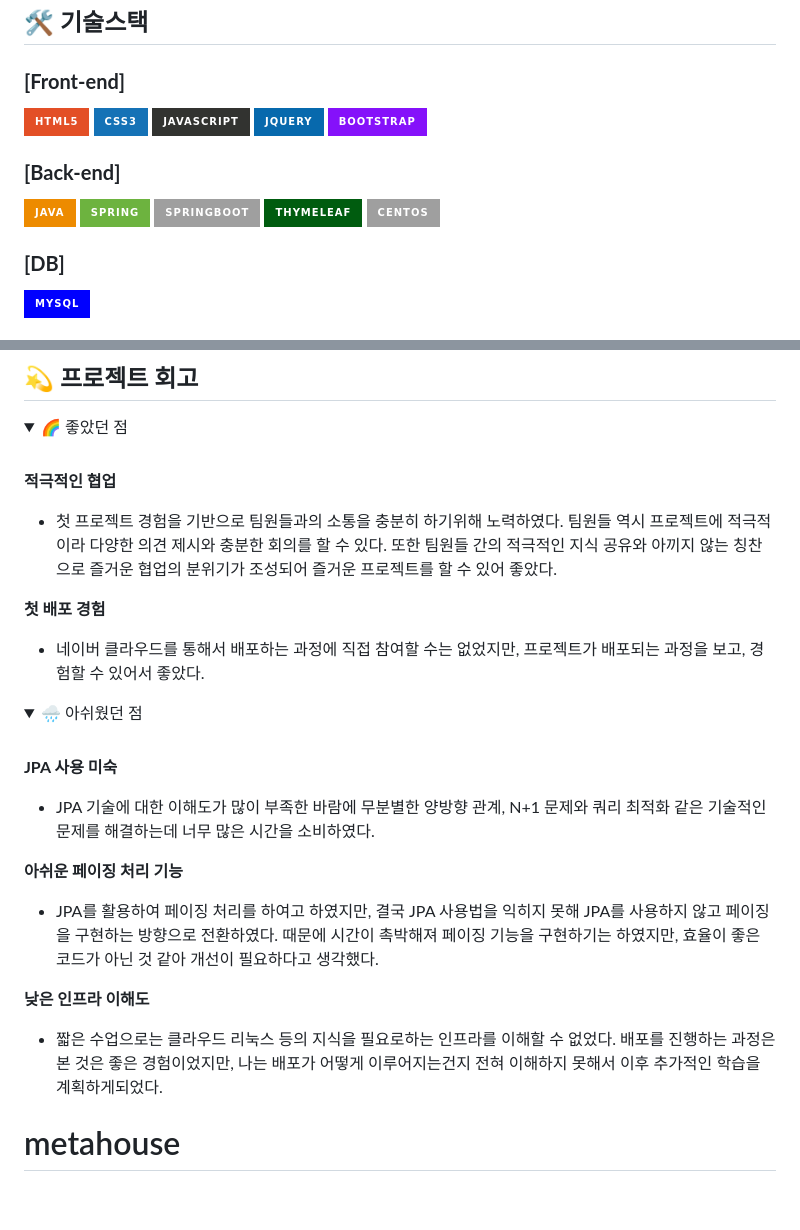
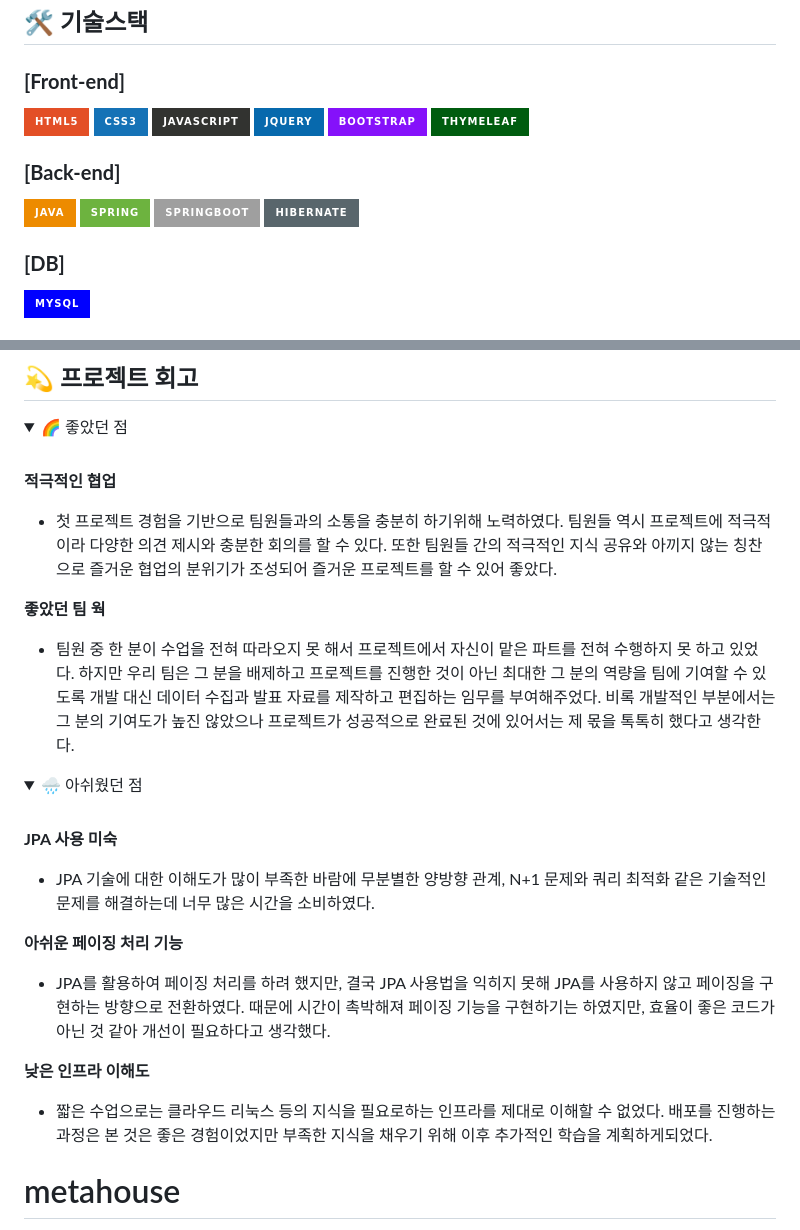
Before and after one commit to minwoorich/metahouse, a Markdown page: README.md, 2 parts joined by grey strips. GitHub-like rendering; folded sections open; badges without logos; blank space fills up the shorter version.

```diff
--- a/README.md
+++ b/README.md
@@ -18,14 +18,14 @@
 ![JavaScript](https://img.shields.io/badge/javascript-%23323330.svg?style=for-the-badge&logo=javascript&logoColor=%23F7DF1E)
 ![jQuery](https://img.shields.io/badge/jquery-%230769AD.svg?style=for-the-badge&logo=jquery&logoColor=white)
 ![Bootstrap](https://img.shields.io/badge/bootstrap-%238511FA.svg?style=for-the-badge&logo=bootstrap&logoColor=white)
+![Thymeleaf](https://img.shields.io/badge/Thymeleaf-%23005C0F.svg?style=for-the-badge&logo=Thymeleaf&logoColor=white)
 
 
 ### **[Back-end]**
 ![Java](https://img.shields.io/badge/java-%23ED8B00.svg?style=for-the-badge&logo=openjdk&logoColor=white)
 ![Spring](https://img.shields.io/badge/spring-%236DB33F.svg?style=for-the-badge&logo=spring&logoColor=white)
 ![SpringBoot](https://img.shields.io/badge/SpringBoot-%6DB33F.svg?style=for-the-badge&logo=spring&logoColor=white)
-![Thymeleaf](https://img.shields.io/badge/Thymeleaf-%23005C0F.svg?style=for-the-badge&logo=Thymeleaf&logoColor=white)
-![CentOS](https://img.shields.io/badge/CentOS-%262577.svg?style=for-the-badge&logo=CentOS&logoColor=white)
+![Hibernate](https://img.shields.io/badge/Hibernate-59666C?style=for-the-badge&logo=Hibernate&logoColor=white)
 
 ### **[DB]**
 ![MySQL](https://img.shields.io/badge/mysql-%2300f.svg?style=for-the-badge&logo=mysql&logoColor=white)
@@ -137,9 +137,9 @@
 
 - 첫 프로젝트 경험을 기반으로 팀원들과의 소통을 충분히 하기위해 노력하였다. 팀원들 역시 프로젝트에 적극적이라 다양한 의견 제시와 충분한 회의를 할 수 있다. 또한 팀원들 간의 적극적인 지식 공유와 아끼지 않는 칭찬으로 즐거운 협업의 분위기가 조성되어 즐거운 프로젝트를 할 수 있어 좋았다.
 
-**첫 배포 경험**
+**좋았던 팀 웍**
 
-- 네이버 클라우드를 통해서 배포하는 과정에 직접 참여할 수는 없었지만, 프로젝트가 배포되는 과정을 보고, 경험할 수 있어서 좋았다.
+- 팀원 중 한 분이 수업을 전혀 따라오지 못 해서 프로젝트에서 자신이 맡은 파트를 전혀 수행하지 못 하고 있었다. 하지만 우리 팀은 그 분을 배제하고 프로젝트를 진행한 것이 아닌 최대한 그 분의 역량을 팀에 기여할 수 있도록 개발 대신 데이터 수집과 발표 자료를 제작하고 편집하는 임무를 부여해주었다. 비록 개발적인 부분에서는 그 분의 기여도가 높진 않았으나 프로젝트가 성공적으로 완료된 것에 있어서는 제 몫을 톡톡히 했다고 생각한다.
 </details>
 
 <details>
@@ -152,11 +152,11 @@
 
 **아쉬운 페이징 처리 기능**
 
-- JPA를 활용하여 페이징 처리를 하여고 하였지만, 결국 JPA 사용법을 익히지 못해 JPA를 사용하지 않고 페이징을 구현하는 방향으로 전환하였다. 때문에 시간이 촉박해져 페이징 기능을 구현하기는 하였지만, 효율이 좋은 코드가 아닌 것 같아 개선이 필요하다고 생각했다.
+- JPA를 활용하여 페이징 처리를 하려 했지만, 결국 JPA 사용법을 익히지 못해 JPA를 사용하지 않고 페이징을 구현하는 방향으로 전환하였다. 때문에 시간이 촉박해져 페이징 기능을 구현하기는 하였지만, 효율이 좋은 코드가 아닌 것 같아 개선이 필요하다고 생각했다.
 
 **낮은 인프라 이해도**
 
-- 짧은 수업으로는 클라우드 리눅스 등의 지식을 필요로하는 인프라를 이해할 수 없었다. 배포를 진행하는 과정은 본 것은 좋은 경험이었지만, 나는 배포가 어떻게 이루어지는건지 전혀 이해하지 못해서 이후 추가적인 학습을 계획하게되었다.
+- 짧은 수업으로는 클라우드 리눅스 등의 지식을 필요로하는 인프라를 제대로 이해할 수 없었다. 배포를 진행하는 과정은 본 것은 좋은 경험이었지만 부족한 지식을 채우기 위해 이후 추가적인 학습을 계획하게되었다.
 </details>
 
 
```
